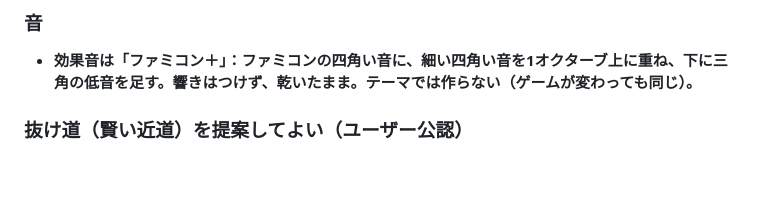
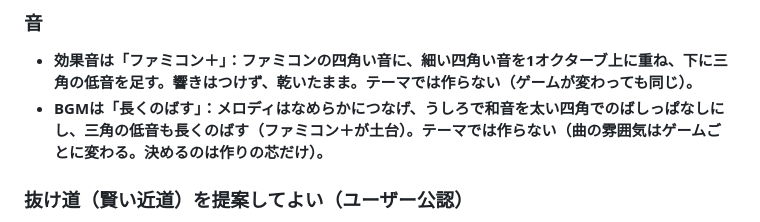
Before and after one commit to boop266/a, a Markdown page: CLAUDE.md, the part around the change. GitHub-like rendering; blank space fills up the shorter version.

Commit message:
音の決まりにBGM（長くのばす）を追加
Co-Authored-By: Claude Opus 5.5 <noreply@anthropic.com>
Claude-Session: https://claude.ai/code/session_01YEmcduifMiYgr65Mz7usKK

```diff
--- a/CLAUDE.md
+++ b/CLAUDE.md
@@ -47,6 +47,7 @@
 
 ### 音
 - **効果音は「ファミコン＋」：ファミコンの四角い音に、細い四角い音を1オクターブ上に重ね、下に三角の低音を足す。響きはつけず、乾いたまま。テーマでは作らない（ゲームが変わっても同じ）。**
+- **BGMは「長くのばす」：メロディはなめらかにつなげ、うしろで和音を太い四角でのばしっぱなしにし、三角の低音も長くのばす（ファミコン＋が土台）。テーマでは作らない（曲の雰囲気はゲームごとに変わる。決めるのは作りの芯だけ）。**
 
 ### 抜け道（賢い近道）を提案してよい（ユーザー公認）
 - ユーザーの言うことをそのまま力ずくで作ると、計算・手間・複雑さが莫大になることがある。そのときは、**同じ体験をもっとシンプルに・軽く実現できる工夫**を、Claudeから積極的に提案してよい。
```
